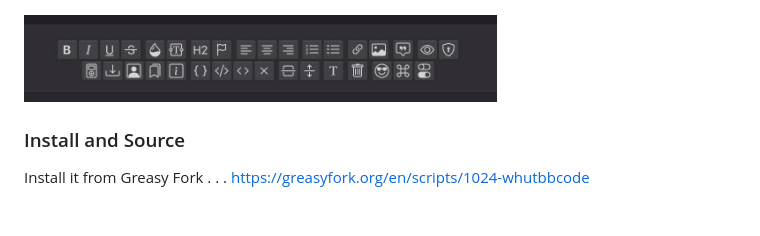
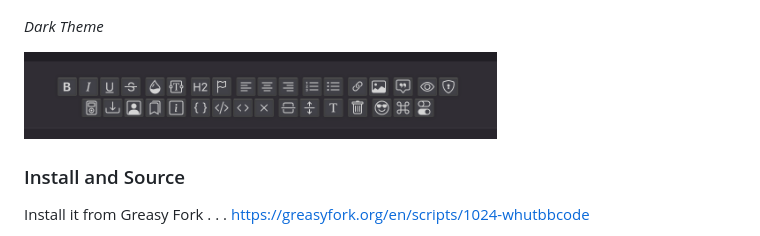
Before and after one commit to hateradio/wbb, a Markdown page: readme.template.md, the part around the change. Rendered like a GitHub page; blank space fills up the shorter version.

Commit message:
task(readme)

```diff
--- a/readme.template.md
+++ b/readme.template.md
@@ -2,7 +2,9 @@
 
 [<img alt="WhutBBCode? Screenshot" src="https://raw.githubusercontent.com/hateradio/wbb/master/screenshot.png" width="473"/>](https://raw.githubusercontent.com/hateradio/wbb/master/screenshot.png "WhutBBCode?")
 
-[<img alt="WhutBBCode? Screenshot" src="https://raw.githubusercontent.com/hateradio/wbb/master/screenshotd.png" width="473"/>](https://raw.githubusercontent.com/hateradio/wbb/master/screenshotd.png "WhutBBCode?")
+_Dark Theme_
+
+[<img alt="WhutBBCode? Screenshot" src="https://raw.githubusercontent.com/hateradio/wbb/dark/screenshotd.png" width="473"/>](https://raw.githubusercontent.com/hateradio/wbb/dark/screenshotd.png "WhutBBCode?")
 
 ### Install and Source
 
```
Also changed, not shown: 1 other file.
